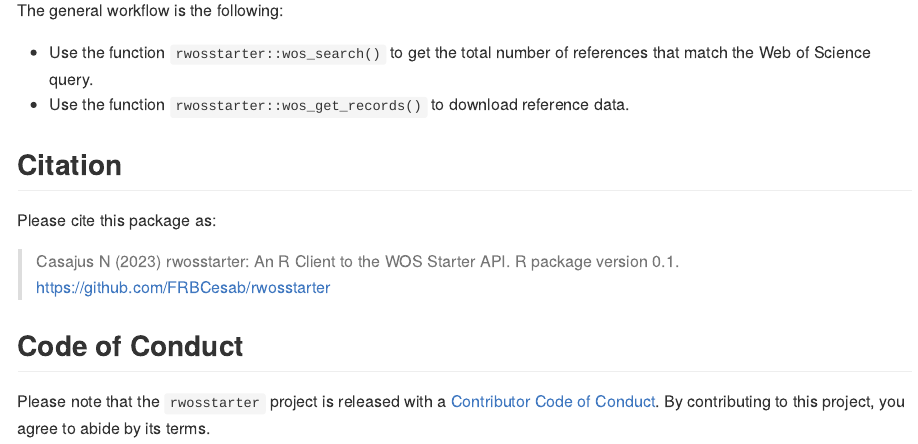
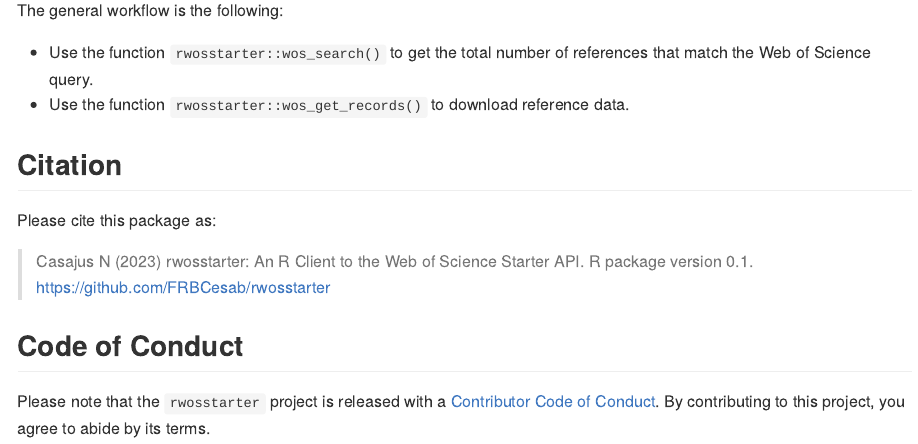
Before and after one commit to FRBCesab/rwosstarter, an R Markdown document (README.Rmd): the page in a window 1100 px wide, from 880 px down. The pictures show the output file README.md that the author committed with the source, drawn offline in the style of GitHub; badge pictures from the web are left out.

Commit message:
doc: edit package metadata + citation

```diff
--- a/README.Rmd
+++ b/README.Rmd
@@ -89,7 +89,8 @@
 Please cite this package as:
 
 > Casajus N (`r format(Sys.Date(), "%Y")`) rwosstarter: An R Client to
-the WOS Starter API. R package version 0.1. <https://github.com/FRBCesab/rwosstarter>
+the Web of Science Starter API. R package version 0.1.
+<https://github.com/FRBCesab/rwosstarter>
 
 
 
```
Also changed, not shown: README.md, 3 other files.
